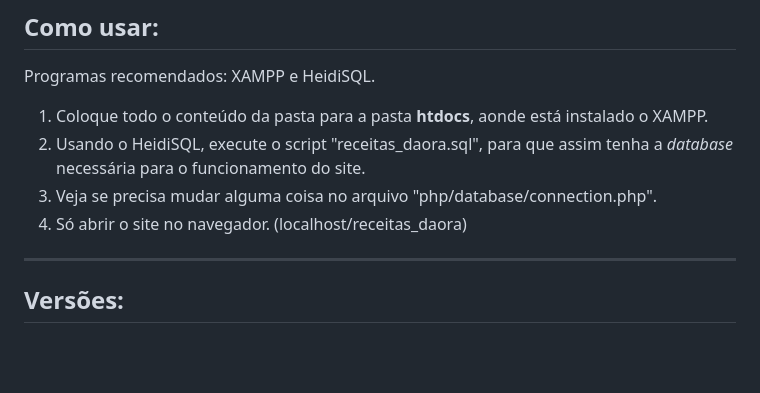
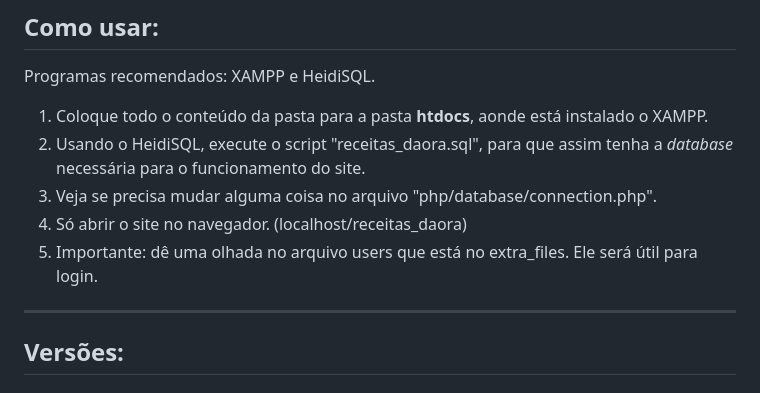
Before and after one commit to Bigodones01/receitas_daora, a Markdown page: readme.md, the part around the change. GitHub-like rendering; blank space fills up the shorter version.

Commit message:
v1.0 FINAL (Fearless Falcon)

```diff
--- a/readme.md
+++ b/readme.md
@@ -15,6 +15,7 @@ Programas recomendados: XAMPP e HeidiSQL.
 2. Usando o HeidiSQL, execute o script "receitas_daora.sql", para que assim tenha a *database* necessária para o funcionamento do site.
 3. Veja se precisa mudar alguma coisa no arquivo "php/database/connection.php".
 4. Só abrir o site no navegador. (localhost/receitas_daora)
+5. Importante: dê uma olhada no arquivo users que está no extra_files. Ele será útil para login.
 
 -- --
 
```
